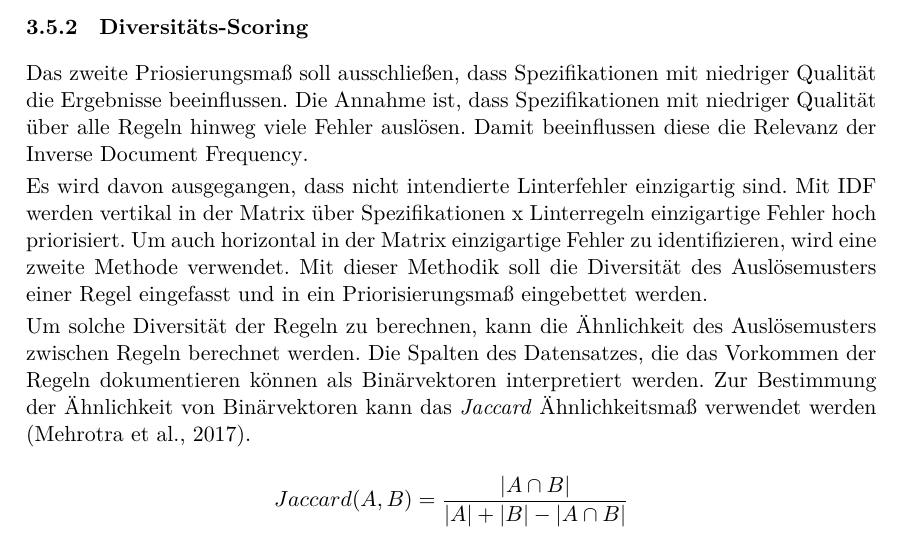
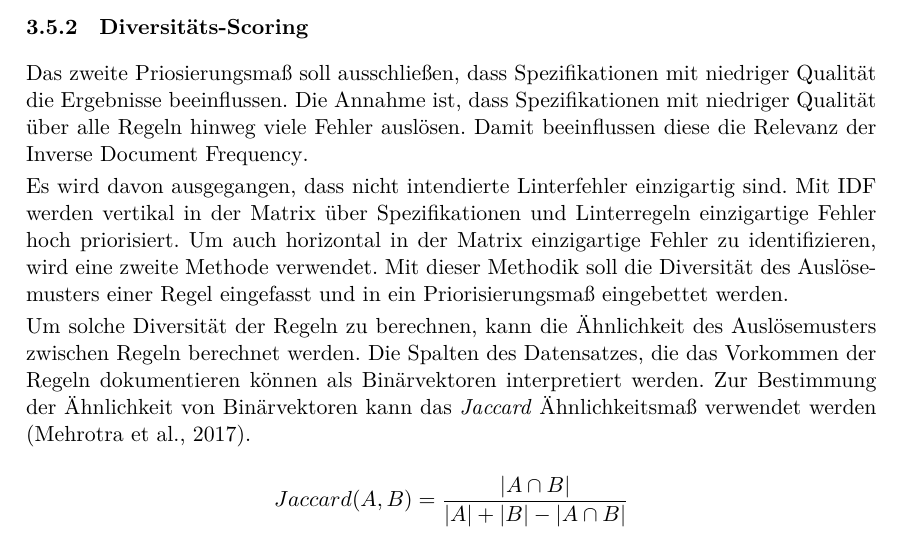
Before and after one commit to paulbrenker/thesis, a LaTeX thesis (tex/thesis/main.tex, which reads tex/thesis/chapters/method.tex): part of page 27 of 49, cut so that both start at the same text. Compiled offline with XeLaTeX.

Commit message:
fix typo

```diff
--- a/tex/thesis/chapters/method.tex
+++ b/tex/thesis/chapters/method.tex
@@ -313,7 +313,7 @@ Im Rahmen des Information Retrievals und des \acs{NLP} ist die \acf{TF} - \acf{I
 \subsubsection{Diversitäts-Scoring}
 Das zweite Priosierungsmaß soll ausschließen, dass Spezifikationen mit niedriger Qualität die Ergebnisse beeinflussen. Die Annahme ist, dass Spezifikationen mit niedriger Qualität über alle Regeln hinweg viele Fehler auslösen. Damit beeinflussen diese die Relevanz der \acl{IDF}.
 
-Es wird davon ausgegangen, dass nicht intendierte Linterfehler einzigartig sind. Mit \acs{IDF} werden vertikal in der Matrix über Spezifikationen x Linterregeln einzigartige Fehler hoch priorisiert. Um auch horizontal in der Matrix einzigartige Fehler zu identifizieren, wird eine zweite Methode verwendet. Mit dieser Methodik soll die Diversität des Auslösemusters einer Regel eingefasst und in ein Priorisierungsmaß eingebettet werden.
+Es wird davon ausgegangen, dass nicht intendierte Linterfehler einzigartig sind. Mit \acs{IDF} werden vertikal in der Matrix über Spezifikationen und Linterregeln einzigartige Fehler hoch priorisiert. Um auch horizontal in der Matrix einzigartige Fehler zu identifizieren, wird eine zweite Methode verwendet. Mit dieser Methodik soll die Diversität des Auslösemusters einer Regel eingefasst und in ein Priorisierungsmaß eingebettet werden.
 
 Um solche Diversität der Regeln zu berechnen, kann die Ähnlichkeit des Auslösemusters zwischen Regeln berechnet werden. Die Spalten des Datensatzes, die das Vorkommen der Regeln dokumentieren können als Binärvektoren interpretiert werden. Zur Bestimmung der Ähnlichkeit von Binärvektoren kann das \textit{Jaccard} Ähnlichkeitsmaß verwendet werden \parencite{mehrotra_anomaly_2017}.
 
```
